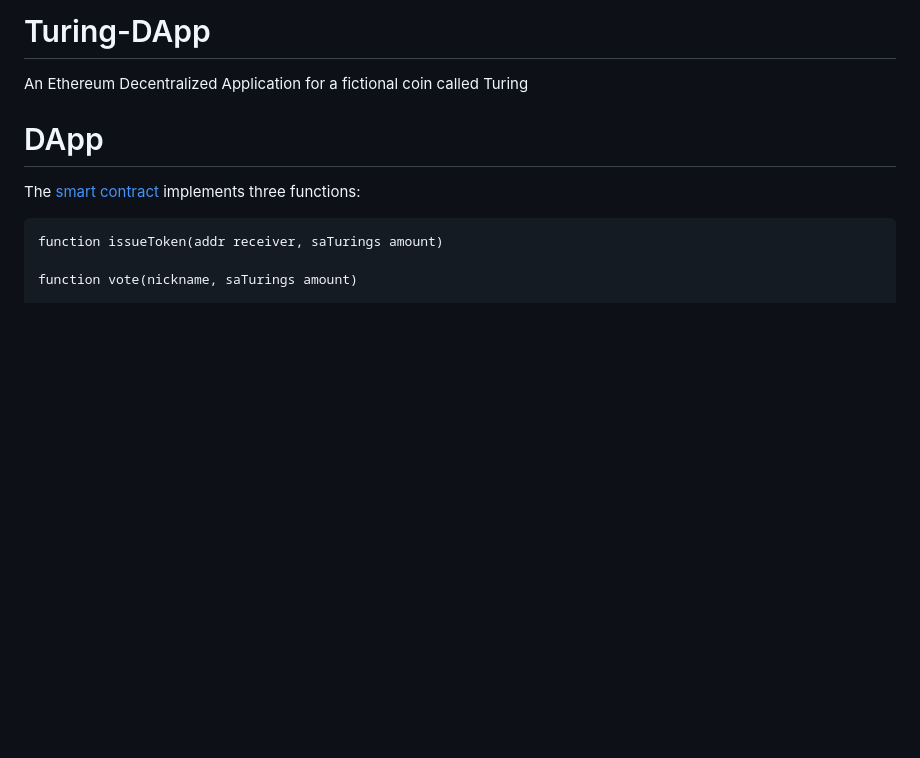
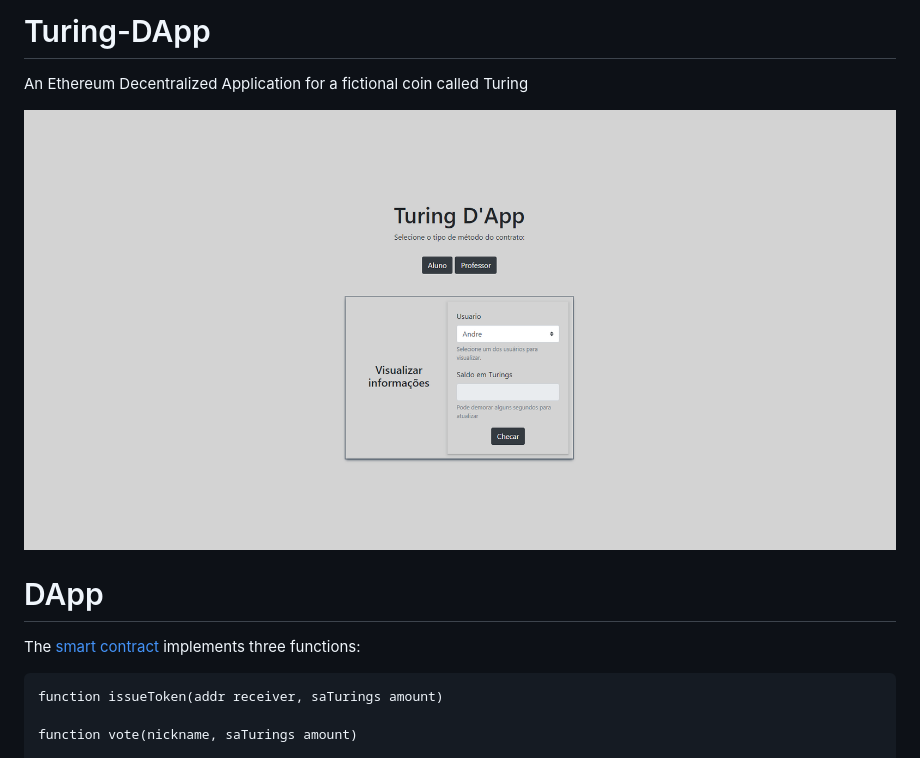
Before and after one commit to F-Azevedo/turing-dApp, a Markdown page: README.md, the part around the change. GitHub-like rendering; pictures changed too: img/home.PNG (added); blank space fills up the shorter version.

Commit message:
📝 Update README

```diff
--- a/README.md
+++ b/README.md
@@ -1,6 +1,7 @@
 # Turing-DApp
 An Ethereum Decentralized Application for a fictional coin called Turing
 
+![](img/home.PNG)
 
 # DApp
 The [smart contract](Turing.sol) implements three functions:
```
